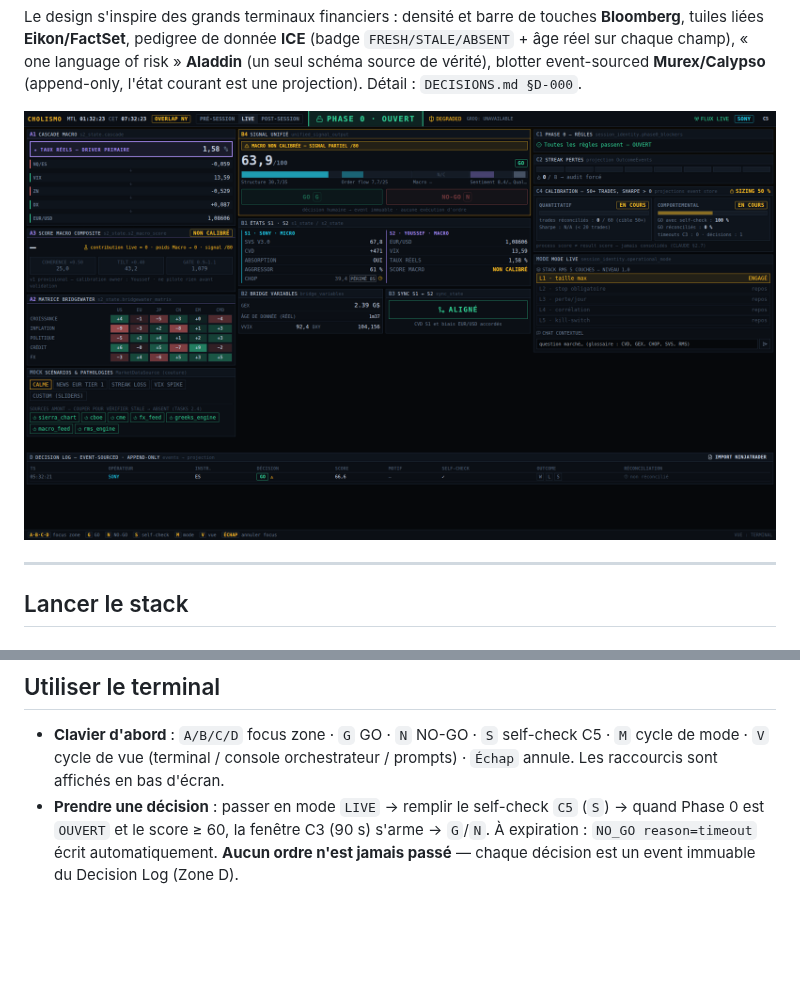
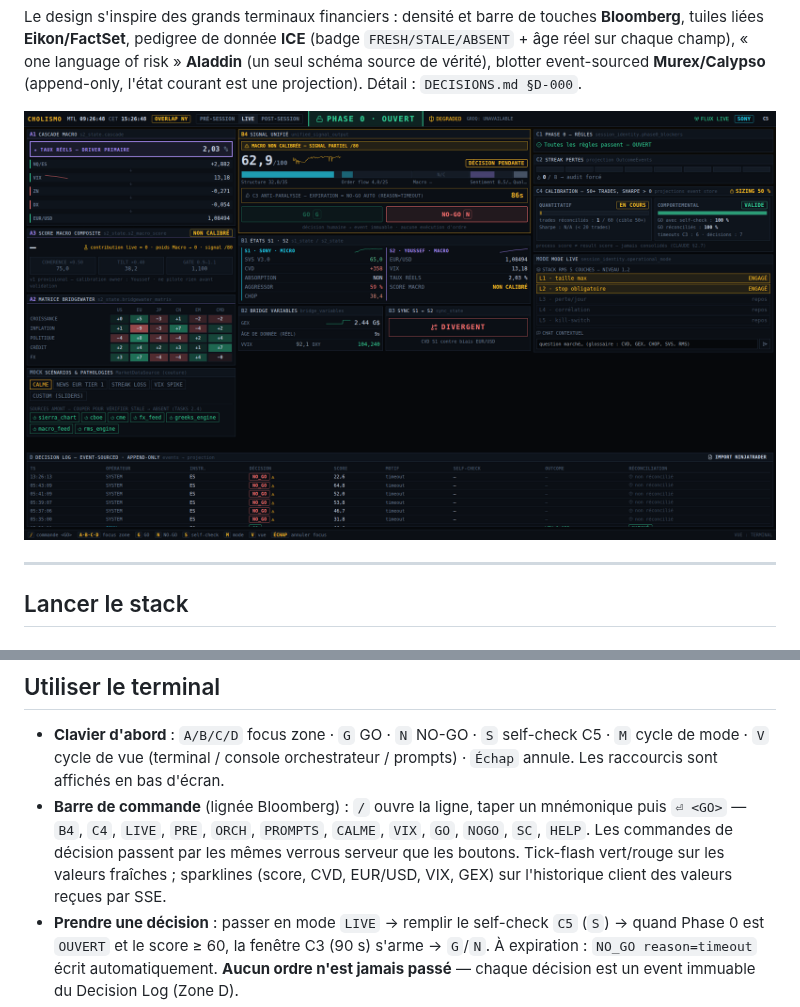
Before and after one commit to TNFinancer07/Cholismo-, a Markdown page: README.md, 2 parts joined by grey strips. GitHub-like rendering; pictures changed too: docs/terminal.png; blank space fills up the shorter version.

```diff
--- a/README.md
+++ b/README.md
@@ -46,6 +46,11 @@ Deuxième instance opérateur (CLAUDE §9 — un opérateur par instance, backen
 - **Clavier d'abord** : `A/B/C/D` focus zone · `G` GO · `N` NO-GO · `S` self-check C5 ·
   `M` cycle de mode · `V` cycle de vue (terminal / console orchestrateur / prompts) ·
   `Échap` annule. Les raccourcis sont affichés en bas d'écran.
+- **Barre de commande** (lignée Bloomberg) : `/` ouvre la ligne, taper un mnémonique puis
+  `⏎ <GO>` — `B4`, `C4`, `LIVE`, `PRE`, `ORCH`, `PROMPTS`, `CALME`, `VIX`, `GO`, `NOGO`,
+  `SC`, `HELP`. Les commandes de décision passent par les mêmes verrous serveur que les
+  boutons. Tick-flash vert/rouge sur les valeurs fraîches ; sparklines (score, CVD,
+  EUR/USD, VIX, GEX) sur l'historique client des valeurs reçues par SSE.
 - **Prendre une décision** : passer en mode `LIVE` → remplir le self-check `C5` (`S`) →
   quand Phase 0 est `OUVERT` et le score ≥ 60, la fenêtre C3 (90 s) s'arme → `G`/`N`.
   À expiration : `NO_GO reason=timeout` écrit automatiquement. **Aucun ordre n'est jamais
```
Also changed, not shown: DECISIONS.md (+7 -1 lines), 10 other files.
